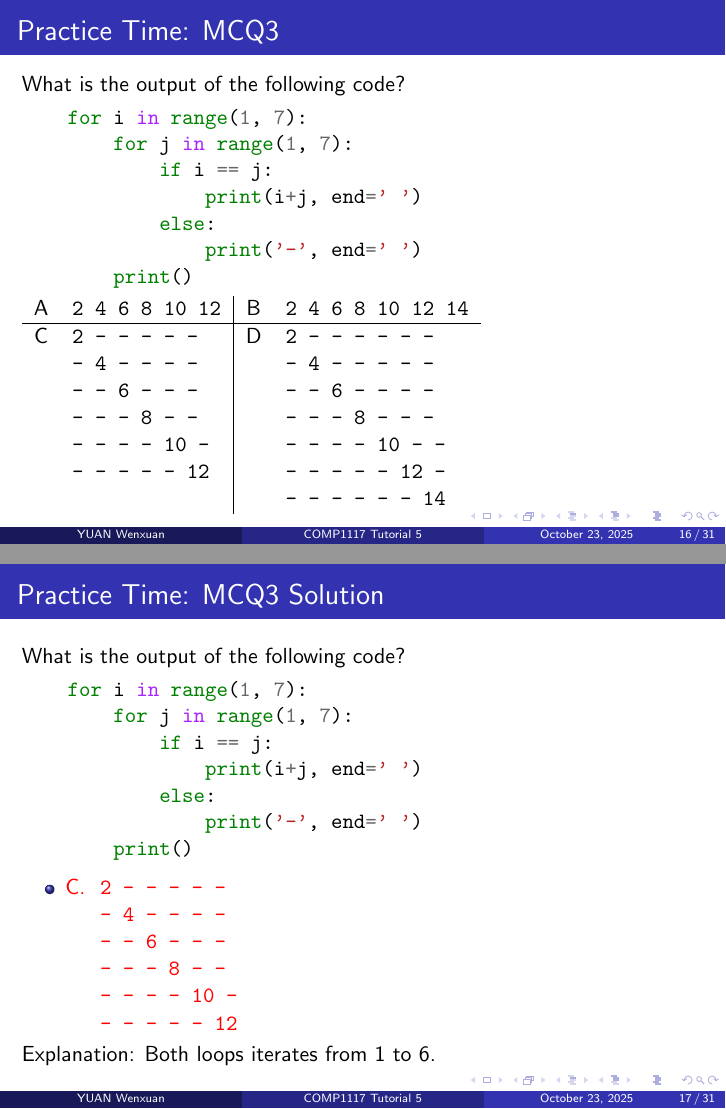
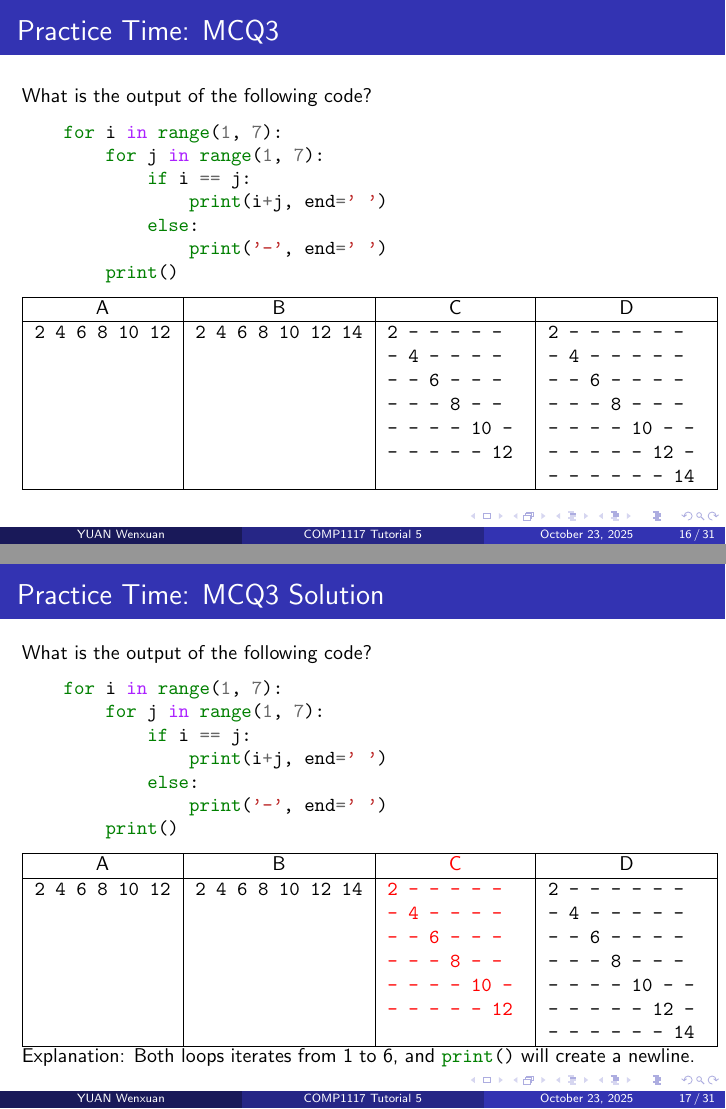
Before and after one commit to xtz206/COMP1117-Autumn25-Tutorials, LaTeX slides (Tutorial5/src/tut5.tex): pages 16 and 17 of 31, joined at a grey line. Compiled offline with pdfLaTeX.

Commit message:
fix(tut5): fix mcq3 options and explanation

```diff
--- a/Tutorial5/src/tut5.tex
+++ b/Tutorial5/src/tut5.tex
@@ -298,6 +298,7 @@
 \end{frame}
 \begin{frame}[fragile]
     \frametitle{Practice Time: MCQ3}
+    \begin{small}
         What is the output of the following code?
 
         \begin{minted}{python}
@@ -310,31 +311,34 @@
         print()
         \end{minted}
 
-    \begin{tabular}{cl|cl}
-        A & \texttt{2 4 6 8 10 12} & B & \texttt{2 4 6 8 10 12 14} \\\hline
-        C &
+        \begin{tabular}{|c|c|c|c|}
+            \hline
+            A                         & B & C & D \\\hline
+            \texttt{2 4 6 8 10 12}    &
+            \texttt{2 4 6 8 10 12 14} &
             \makecell[tl]{
-        \texttt{2 - - - - - }                                      \\
-        \texttt{- 4 - - - - }                                      \\
-        \texttt{- - 6 - - - }                                      \\
-        \texttt{- - - 8 - - }                                      \\
-        \texttt{- - - - 10 - }                                     \\
-        \texttt{- - - - - 12}                                      \\
-        }
-          & D                      &
+            \texttt{2 - - - - - }                 \\
+            \texttt{- 4 - - - - }                 \\
+            \texttt{- - 6 - - - }                 \\
+            \texttt{- - - 8 - - }                 \\
+            \texttt{- - - - 10 - }                \\
+            \texttt{- - - - - 12}                 \\
+            }                         &
             \makecell[tl]{
-        \texttt{2 - - - - - - }                                    \\
-        \texttt{- 4 - - - - - }                                    \\
-        \texttt{- - 6 - - - - }                                    \\
-        \texttt{- - - 8 - - - }                                    \\
-        \texttt{- - - - 10 - - }                                   \\
-        \texttt{- - - - - 12 - }                                   \\
-        \texttt{- - - - - - 14}                                    \\
-        }
+            \texttt{2 - - - - - - }               \\
+            \texttt{- 4 - - - - - }               \\
+            \texttt{- - 6 - - - - }               \\
+            \texttt{- - - 8 - - - }               \\
+            \texttt{- - - - 10 - - }              \\
+            \texttt{- - - - - 12 - }              \\
+            \texttt{- - - - - - 14}               \\
+            }                                     \\\hline
         \end{tabular}
+    \end{small}
 \end{frame}
 \begin{frame}[fragile]
     \frametitle{Practice Time: MCQ3 Solution}
+    \begin{small}
         What is the output of the following code?
 
         \begin{minted}{python}
@@ -346,19 +350,33 @@
                 print('-', end=' ')
         print()
         \end{minted}
-    \begin{itemize}
-        \item \alert{C.}
-              \alert{
+
+        \begin{tabular}{|c|c|c|c|}
+            \hline
+            A                         & B & \alert{C} & D \\\hline
+            \texttt{2 4 6 8 10 12}    &
+            \texttt{2 4 6 8 10 12 14} &
+            \alert{\makecell[tl]{
+            \texttt{2 - - - - - }                         \\
+            \texttt{- 4 - - - - }                         \\
+            \texttt{- - 6 - - - }                         \\
+            \texttt{- - - 8 - - }                         \\
+            \texttt{- - - - 10 - }                        \\
+            \texttt{- - - - - 12}                         \\
+            }}                        &
             \makecell[tl]{
-                      \texttt{2 - - - - - }                                              \\
-                      \texttt{- 4 - - - - }                                              \\
-                      \texttt{- - 6 - - - }                                              \\
-                      \texttt{- - - 8 - - }                                              \\
-                      \texttt{- - - - 10 - }                                             \\
-                      \texttt{- - - - - 12}                                              \\
-                  }}
-    \end{itemize}
-    Explanation: Both loops iterates from 1 to 6.
+            \texttt{2 - - - - - - }                       \\
+            \texttt{- 4 - - - - - }                       \\
+            \texttt{- - 6 - - - - }                       \\
+            \texttt{- - - 8 - - - }                       \\
+            \texttt{- - - - 10 - - }                      \\
+            \texttt{- - - - - 12 - }                      \\
+            \texttt{- - - - - - 14}                       \\
+            }                                             \\\hline
+        \end{tabular}
+
+        Explanation: Both loops iterates from 1 to 6, and \python{print()} will create a newline.
+    \end{small}
 \end{frame}
 \begin{frame}[fragile]
     \frametitle{Practice Time: MCQ4}
```
Lines whose indentation alone changed are shown as unchanged.
